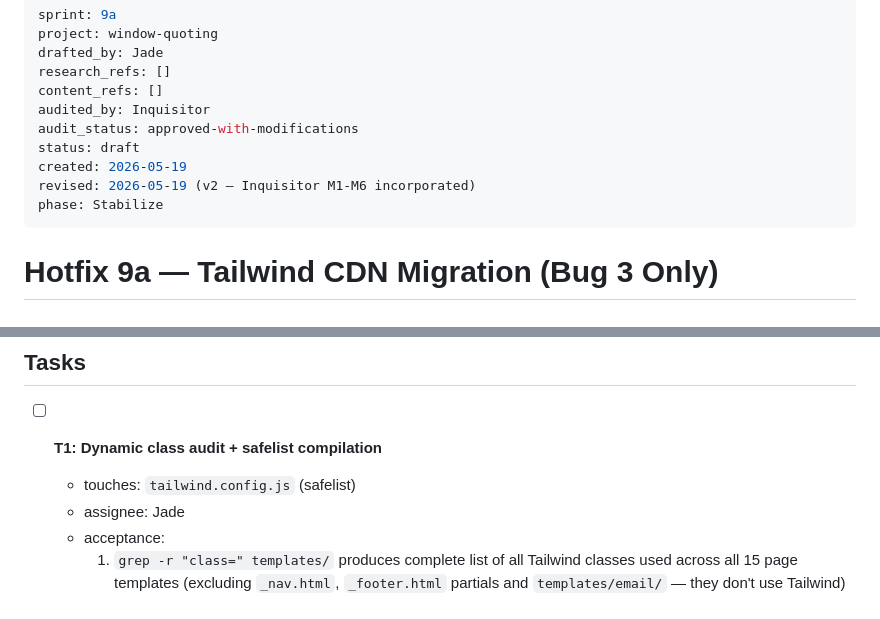
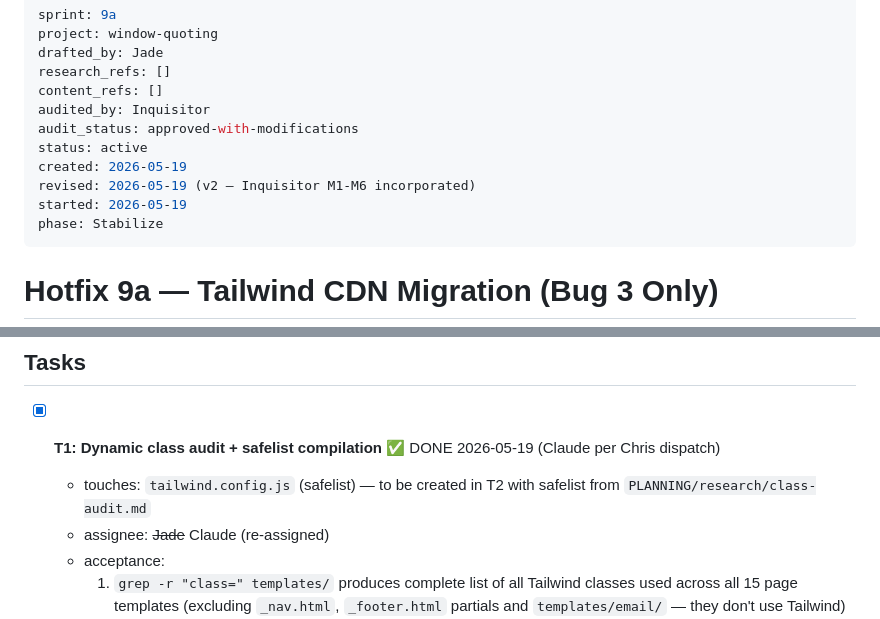
Before and after one commit to lightmadeai/Panefree-Quoting, a Markdown page: PLANNING/current-sprint.md, 2 parts joined by grey strips. Rendered like a GitHub page.

```diff
--- a/PLANNING/current-sprint.md
+++ b/PLANNING/current-sprint.md
@@ -6,9 +6,10 @@ research_refs: []
 content_refs: []
 audited_by: Inquisitor
 audit_status: approved-with-modifications
-status: draft
+status: active
 created: 2026-05-19
 revised: 2026-05-19 (v2 — Inquisitor M1-M6 incorporated)
+started: 2026-05-19
 phase: Stabilize
 ---
 
@@ -36,9 +37,9 @@ phase: Stabilize
 
 ## Tasks
 
-- [ ] **T1: Dynamic class audit + safelist compilation**
-  - touches: `tailwind.config.js` (safelist)
-  - assignee: Jade
+- [x] **T1: Dynamic class audit + safelist compilation** ✅ DONE 2026-05-19 (Claude per Chris dispatch)
+  - touches: `tailwind.config.js` (safelist) — to be created in T2 with safelist from `PLANNING/research/class-audit.md`
+  - assignee: ~~Jade~~ Claude (re-assigned)
   - acceptance:
     1. `grep -r "class=" templates/` produces complete list of all Tailwind classes used across all 15 page templates (excluding `_nav.html`, `_footer.html` partials and `templates/email/` — they don't use Tailwind)
     2. `grep -r "classList\." templates/` produces list of all JS-manipulated classes. Specifically in `index.html` lines 361-362, 667-668, 369, 371, 420, 634, 673, 682, 701 — classes: `hidden`, `bg-slate-800`, `text-slate-300`, `bg-emerald-600`, `hover:bg-emerald-500`, `text-white`
```
Also changed, not shown: PLANNING/research/class-audit.md (added, +117 -0 lines).
